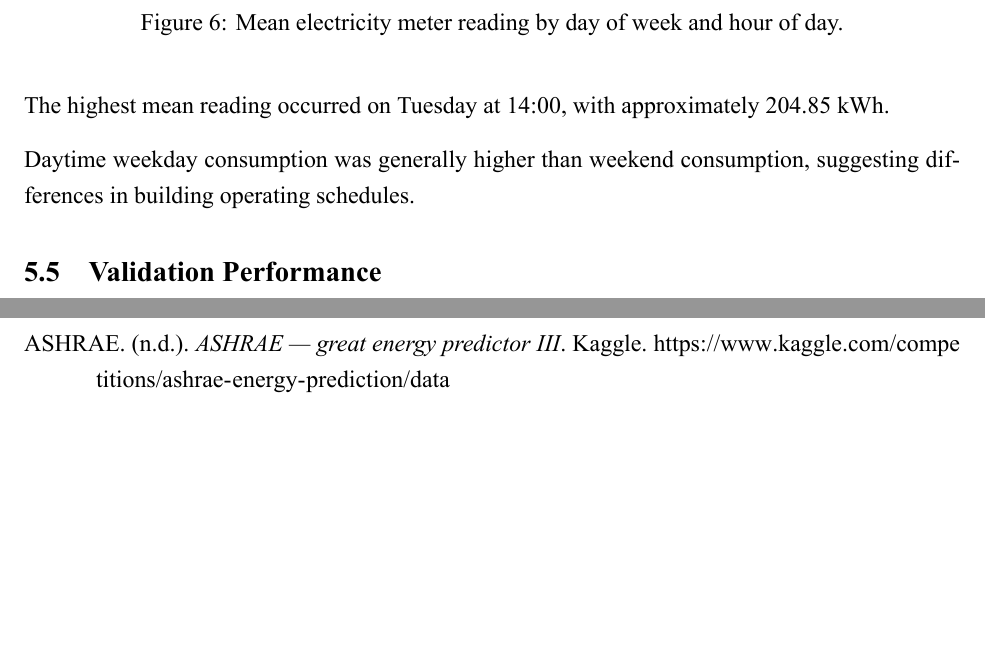
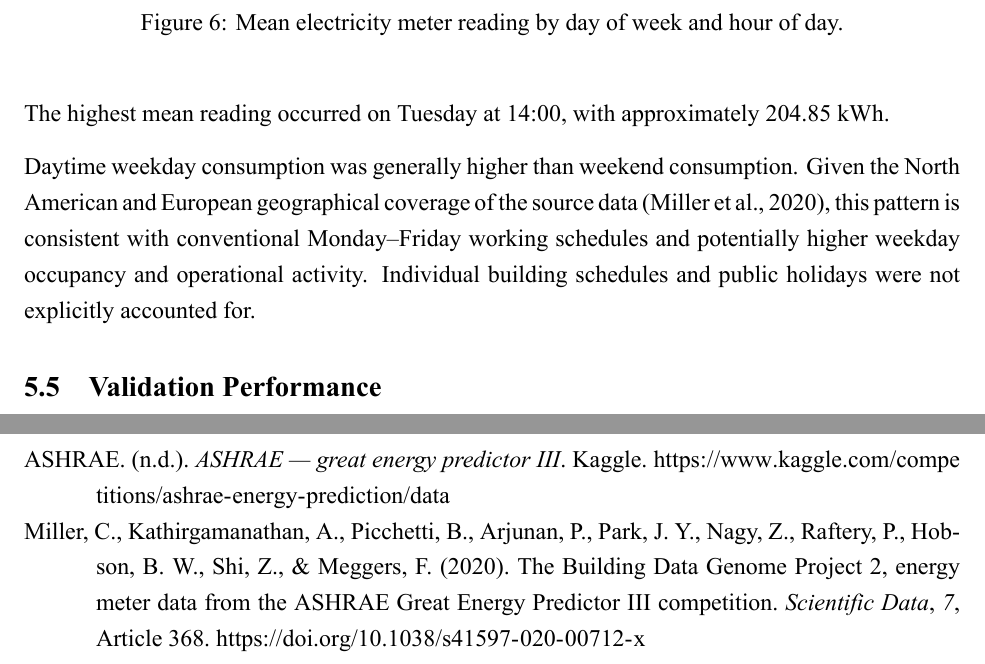
Before and after one commit to fahad9993/bigdata, a LaTeX document (report/main.tex, which reads report/reference.bib): two parts of pages 15 and 20 of 21 before the commit and two parts of pages 16 and 22 of 23 after it, joined at a grey line, cut so that both start at the same text, the shorter picture padded with empty space. The pictures show the PDF file report/main.pdf that the author committed with the source.

Commit message:
Correct file size units and add a reference

```diff
--- a/report/main.tex
+++ b/report/main.tex
@@ -266,7 +266,7 @@ The main objectives of this study are:
 
 \subsection{Data Source}
 
-The dataset was obtained from the ASHRAE Great Energy Predictor III competition on Kaggle~\parencite{ashrae}. The complete competition package contains six uncompressed CSV files totaling 2.61~GB (2.43~GiB).
+The dataset was obtained from the ASHRAE Great Energy Predictor III competition on Kaggle~\parencite{ashrae}. The complete competition package contains six uncompressed CSV files totaling 2.61~GB (2.43~GiB). The competition used part of the Building Data Genome Project 2, a broader collection of hourly energy measurements from non-residential buildings across 19 sites in North America and Europe~\parencite{miller2020building}.
 
 The three raw files processed in this study totaled 686.11~MB (654.33~MiB). They contain labeled meter readings (\nolinkurl{train.csv}), building metadata (\nolinkurl{building_metadata.csv}), and training weather (\nolinkurl{weather_train.csv}). The December holdout comes from the labeled meter readings.
 
@@ -548,7 +548,7 @@ These descriptive relationships may also reflect differences in building charact
 
 The highest mean reading occurred on Tuesday at 14:00, with approximately 204.85 kWh.
 
-Daytime weekday consumption was generally higher than weekend consumption, suggesting differences in building operating schedules.
+Daytime weekday consumption was generally higher than weekend consumption. Given the North American and European geographical coverage of the source data~\parencite{miller2020building}, this pattern is consistent with conventional Monday--Friday working schedules and potentially higher weekday occupancy and operational activity. Individual building schedules and public holidays were not explicitly accounted for.
 
 \subsection{Validation Performance}
 
--- a/report/reference.bib
+++ b/report/reference.bib
@@ -4,3 +4,5 @@
   publisher = {Kaggle},
   url       = {https://www.kaggle.com/competitions/ashrae-energy-prediction/data},
 }
+
+@article{miller2020building,
@@ -6,0 +18,10 @@
+              Meggers, Forrest},
+    title = {The {Building Data Genome Project 2},
+             energy meter data from the
+             {ASHRAE Great Energy Predictor III} competition},
+    journal = {Scientific Data},
+    year = {2020},
+    volume = {7},
+    eid = {368},
+    doi = {10.1038/s41597-020-00712-x}
+}
```
Also changed, not shown: report/main.pdf, report/main.tex (4 more changed lines), report/reference.bib (9 more changed lines), 1 other file.
